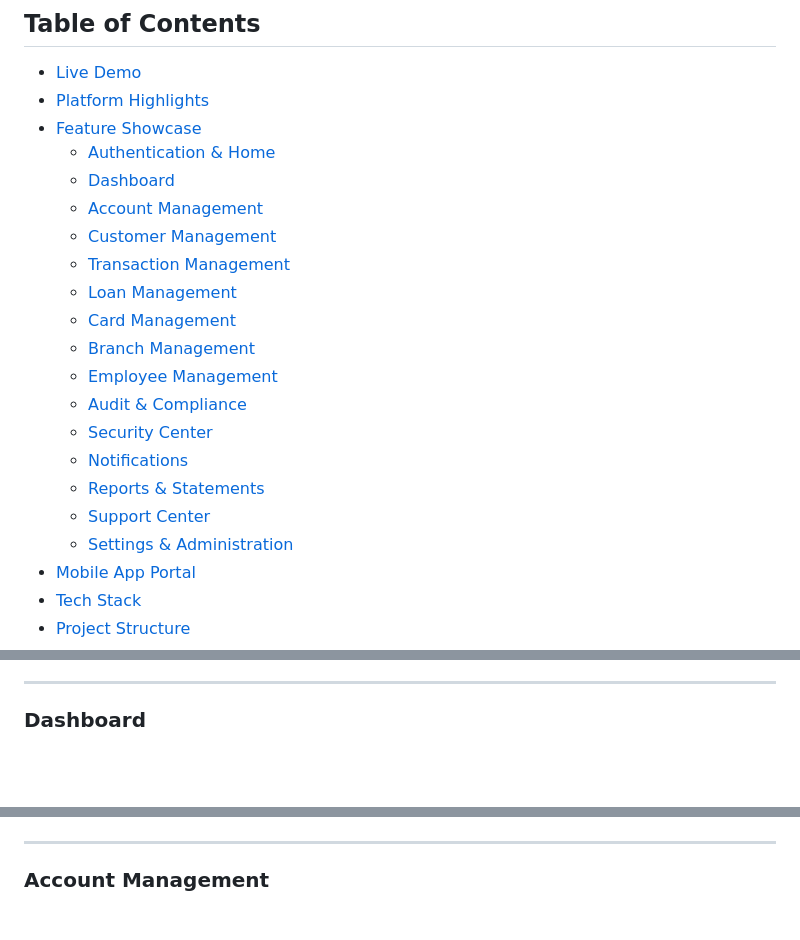
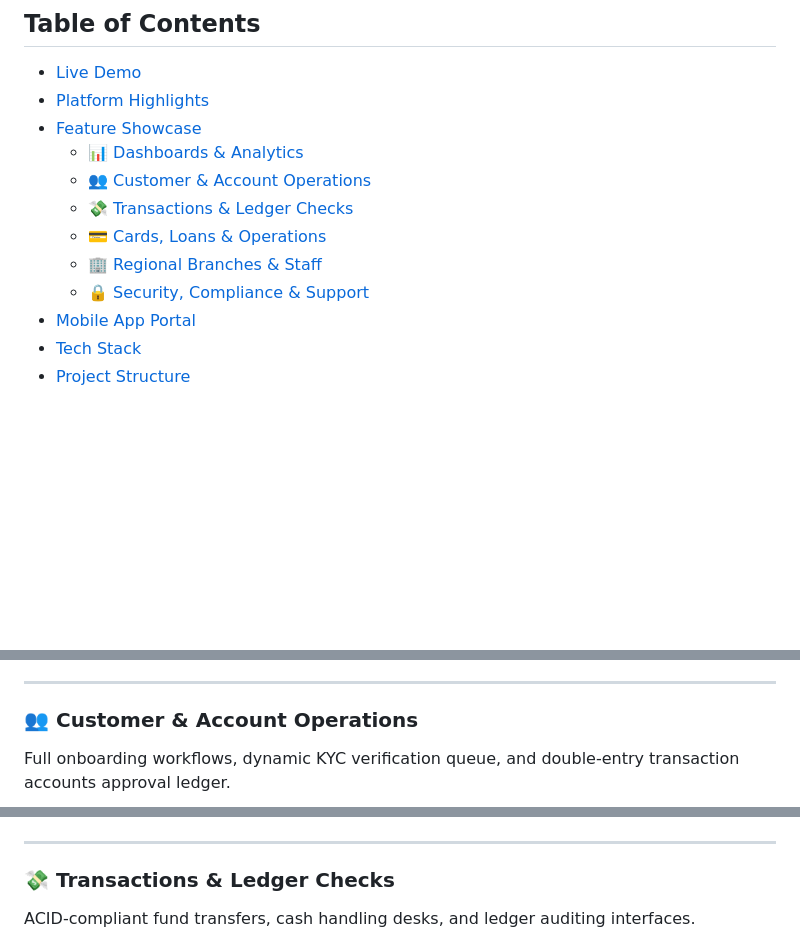
Before and after one commit to lomashsrivastava/LomaX-Smart-AI-Banking-App, a Markdown page: README.md, 3 parts joined by grey strips. Drawn GitHub-style; blank space fills up the shorter version.

```diff
--- a/README.md
+++ b/README.md
@@ -36,21 +36,12 @@
 - [Live Demo](#-live-demo)
 - [Platform Highlights](#-platform-highlights)
 - [Feature Showcase](#-feature-showcase)
-  - [Authentication & Home](#-authentication--home)
-  - [Dashboard](#-dashboard)
-  - [Account Management](#-account-management)
-  - [Customer Management](#-customer-management)
-  - [Transaction Management](#-transaction-management)
-  - [Loan Management](#-loan-management)
-  - [Card Management](#-card-management)
-  - [Branch Management](#-branch-management)
-  - [Employee Management](#-employee-management)
-  - [Audit & Compliance](#-audit--compliance)
-  - [Security Center](#-security-center)
-  - [Notifications](#-notifications)
-  - [Reports & Statements](#-reports--statements)
-  - [Support Center](#-support-center)
-  - [Settings & Administration](#-settings--administration)
+  - [📊 Dashboards & Analytics](#-dashboards--analytics)
+  - [👥 Customer & Account Operations](#-customer--account-operations)
+  - [💸 Transactions & Ledger Checks](#-transactions--ledger-checks)
+  - [💳 Cards, Loans & Operations](#-cards-loans--operations)
+  - [🏢 Regional Branches & Staff](#-regional-branches--staff)
+  - [🔒 Security, Compliance & Support](#-security-compliance--support)
 - [Mobile App Portal](#-mobile-app-portal-react-native)
 - [Tech Stack](#-tech-stack)
 - [Project Structure](#-project-structure)
@@ -100,5 +93,6 @@ Secure login portal with role selection and a polished landing experience.
 
 ---
 
-### Dashboard
+### 👥 Customer & Account Operations
+Full onboarding workflows, dynamic KYC verification queue, and double-entry transaction accounts approval ledger.
 
@@ -129,5 +105,6 @@ Central command center with KPIs, analytics charts, and real-time system alerts.
 
 ---
 
-### Account Management
+### 💸 Transactions & Ledger Checks
+ACID-compliant fund transfers, cash handling desks, and ledger auditing interfaces.
 
```
Also changed, not shown: other parts of README.md (+49 -295 lines).
